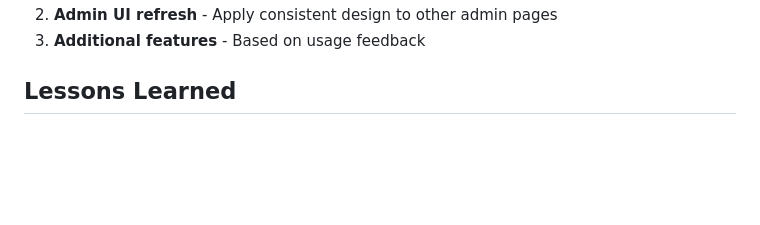
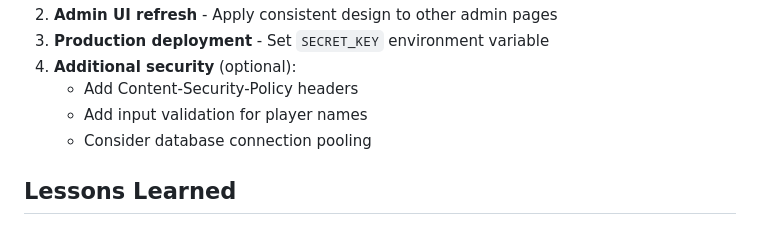
Before and after one commit to teemurulez/padel-scorer, a Markdown page: docs/daily-summaries/DAILY_SUMMARY_2026-01-17.md, the part around one of its changes. Rendered like a GitHub page; blank space fills up the shorter version.

Commit message:
docs: update daily summary with security hardening details
Co-Authored-By: Claude Opus 4.5 <noreply@anthropic.com>

```diff
--- a/docs/daily-summaries/DAILY_SUMMARY_2026-01-17.md
+++ b/docs/daily-summaries/DAILY_SUMMARY_2026-01-17.md
@@ -120,5 +180,9 @@ document.getElementById('form-num-courts').value = lines.length / 4;
 2. **Admin UI refresh** - Apply consistent design to other admin pages
-3. **Additional features** - Based on usage feedback
+3. **Production deployment** - Set `SECRET_KEY` environment variable
+4. **Additional security** (optional):
+   - Add Content-Security-Policy headers
+   - Add input validation for player names
+   - Consider database connection pooling
 
 ## Lessons Learned
 
```
Also changed, not shown: other parts of docs/daily-summaries/DAILY_SUMMARY_2026-01-17.md (+61 -1 lines).
